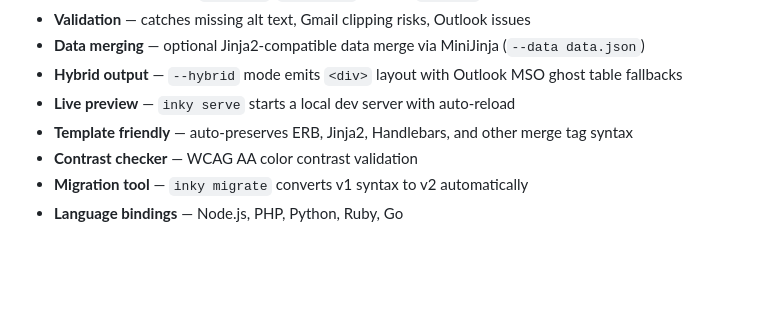
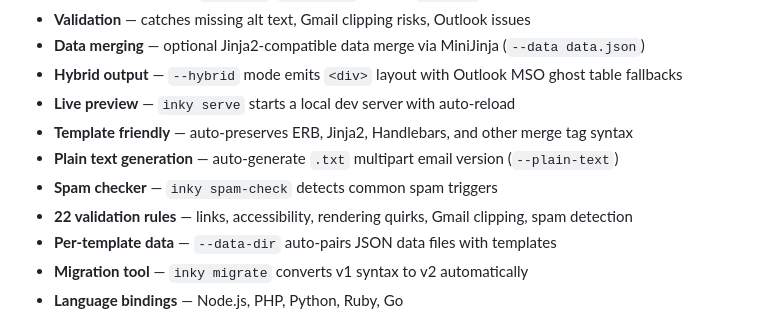
Before and after one commit to foundation/inky, a Markdown page: README.md, the part around the change. Drawn GitHub-style; blank space fills up the shorter version.

```diff
--- a/README.md
+++ b/README.md
@@ -91,7 +91,10 @@ inky watch
 - **Hybrid output** — `--hybrid` mode emits `<div>` layout with Outlook MSO ghost table fallbacks
 - **Live preview** — `inky serve` starts a local dev server with auto-reload
 - **Template friendly** — auto-preserves ERB, Jinja2, Handlebars, and other merge tag syntax
-- **Contrast checker** — WCAG AA color contrast validation
+- **Plain text generation** — auto-generate `.txt` multipart email version (`--plain-text`)
+- **Spam checker** — `inky spam-check` detects common spam triggers
+- **22 validation rules** — links, accessibility, rendering quirks, Gmail clipping, spam detection
+- **Per-template data** — `--data-dir` auto-pairs JSON data files with templates
 - **Migration tool** — `inky migrate` converts v1 syntax to v2 automatically
 - **Language bindings** — Node.js, PHP, Python, Ruby, Go
 
```
Also changed, not shown: docs/bindings.md (+1 -0 lines), docs/getting-started.md (+36 -3 lines).
